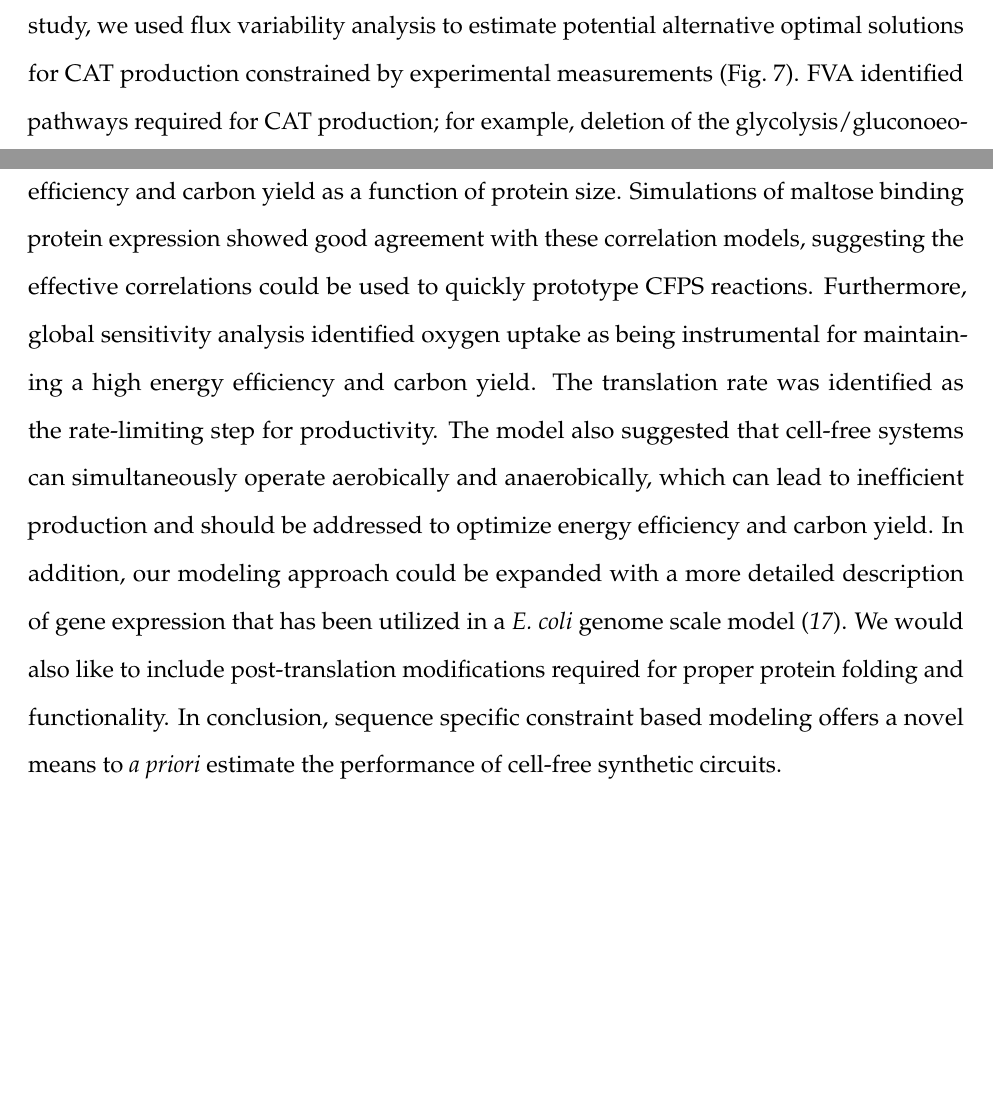
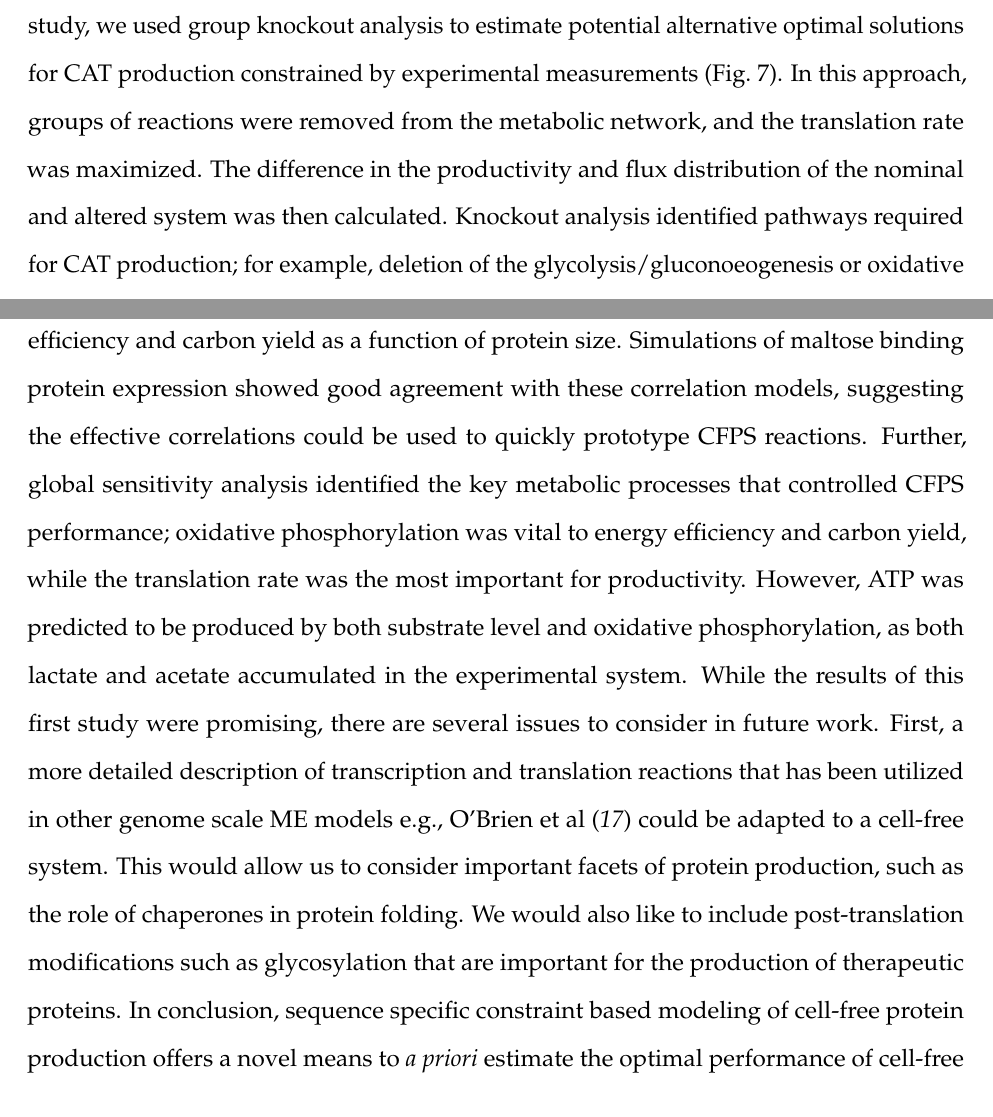
Before and after one commit to varnerlab/ssFBA_Manuscript_Repository, a LaTeX paper (Paper_v1.tex): two parts of pages 16 and 17 of 39 before the commit and two parts of pages 16 and 17 of 40 after it, joined at a grey line, cut so that both start at the same text. Compiled offline with pdfLaTeX.

Commit message:
changes to the conclusion

```diff
--- a/Paper_v1.tex
+++ b/Paper_v1.tex
@@ -384,8 +384,10 @@ The optimum solutions only produced the required amount of amino acids necessary
 Optimal flux distributions predicted using constraint based approaches may not always be unique.
 Alternative optimal solutions have the same objective value, e.g., productivity, but different metabolic flux distributions.
 Several techniques such as flux variability analysis (FVA) \cite{Mahadevan2003264,Schuetz119} or mixed-integer approaches \cite{LEE2000711} can estimate alternative optima.
-In this study, we used flux variability analysis to estimate potential alternative optimal solutions for CAT production constrained by experimental measurements (Fig.~\ref{fig:norm}).
-FVA identified pathways required for CAT production; for example, deletion of the glycolysis/gluconoeogenesis or oxidative phosphorylation pathways resulted in no CAT production.
+In this study, we used group knockout analysis to estimate potential alternative optimal solutions for CAT production constrained by experimental measurements (Fig.~\ref{fig:norm}).
+In this approach, groups of reactions were removed from the metabolic network, and the translation rate was maximized.
+The difference in the productivity and flux distribution of the nominal and altered system was then calculated.
+Knockout analysis identified pathways required for CAT production; for example, deletion of the glycolysis/gluconoeogenesis or oxidative phosphorylation pathways resulted in no CAT production.
 Likewise, there were pathway knockouts that had no effect on productivity or the metabolic flux distribution, such as removal of isoleucine, leucine, histidine and valine biosynthesis.
 Globally, the constraint based simulation reached the same optimal CAT productivity for 40\% of the pairwise knockouts, while 92\% of these solutions had different flux distributions compared with the wild-type.
 For example, one of the features of the predicted optimal metabolic flux distribution was a high flux through the Entner-Douodoroff (ED) pathway.
@@ -409,12 +411,18 @@ A library of computational promoters, in combination with the cell-free constrai
 could enable the \emph{de~novo} design of circuits for optimal functionality and performance.
 We also developed effective correlation models for the productivity, energy efficiency and carbon yield as a function of protein size.
 Simulations of maltose binding protein expression showed good agreement with these correlation models, suggesting the effective correlations could be used to quickly prototype CFPS reactions.
-Furthermore, global sensitivity analysis identified oxygen uptake as being instrumental for maintaining a high energy efficiency and carbon yield.
-The translation rate was identified as the rate-limiting step for productivity.
-The model also suggested that cell-free systems can simultaneously operate aerobically and anaerobically, which can lead to inefficient production and should be addressed to optimize energy efficiency and carbon yield.
-In addition, our modeling approach could be expanded with a more detailed description of gene expression that has been utilized in a \emph{E. coli} genome scale model \cite{Brien693}.
-We would also like to include post-translation modifications required for proper protein folding and functionality.
-In conclusion, sequence specific constraint based modeling offers a novel means to \emph{a~priori} estimate the performance of cell-free synthetic circuits.
+Further, global sensitivity analysis identified the key metabolic processes that controlled CFPS performance;
+oxidative phosphorylation was vital to energy efficiency and carbon yield, while the translation rate was the most important for productivity.
+However, ATP was predicted to be produced by both substrate level and oxidative phosphorylation, as both lactate and acetate accumulated in the experimental system.
+While the results of this first study were promising, there are several issues to consider in future work.
+First, a more detailed description of transcription and translation reactions that has been utilized in other genome scale ME models e.g., O’Brien et al \cite{Brien693} could be adapted
+to a cell-free system. This would allow us to consider important facets of protein production, such as the role of chaperones in protein folding.
+We would also like to include post-translation modifications such as glycosylation that are important for the production of therapeutic proteins.
+In conclusion, sequence specific constraint based modeling of cell-free protein production offers a novel means to \emph{a~priori}
+estimate the optimal performance of cell-free synthetic circuits.
+
+% required for proper protein folding and functionality.
+%
 
 \clearpage
 
```
Also changed, not shown: Paper_v1.pdf, Paper_v1.tex (2 more changed lines), 2 other files.
